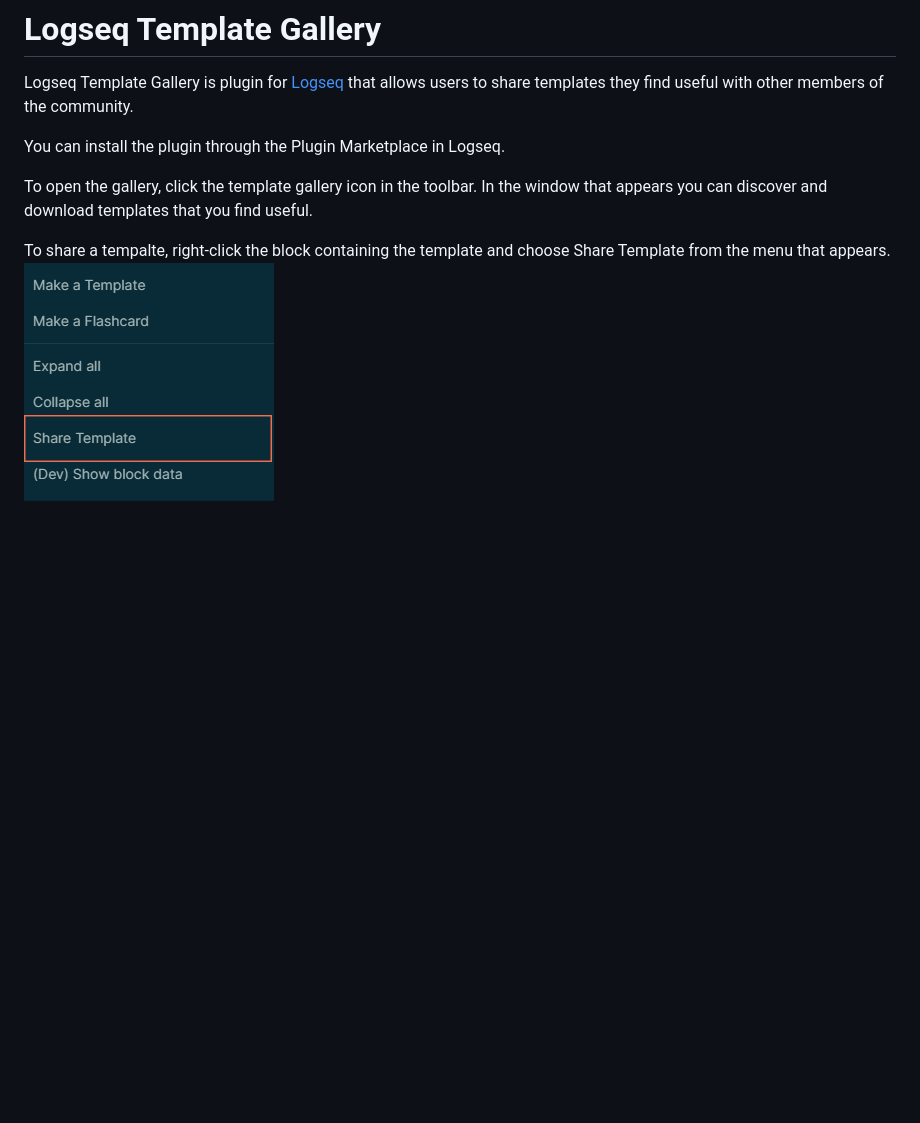
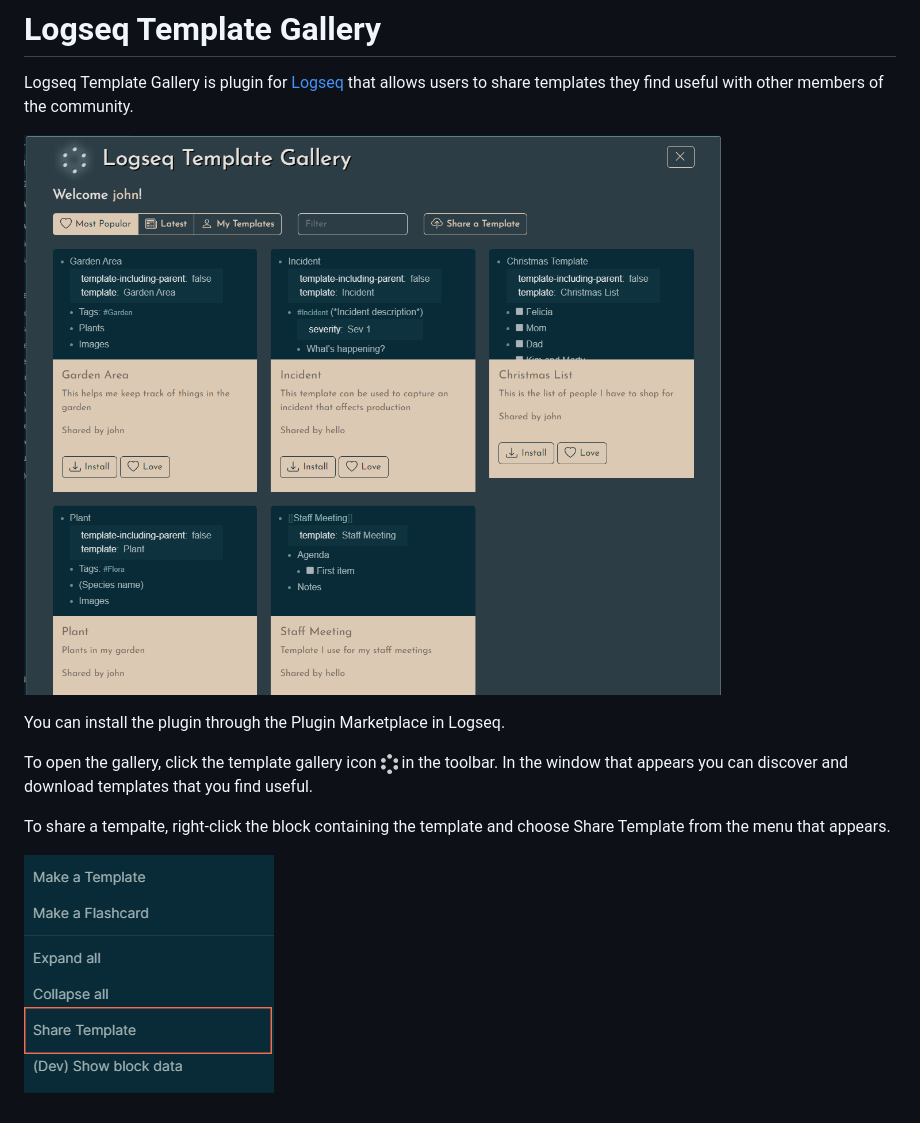
Before and after one commit to dangermccann/logseq-template-gallery, a Markdown page: README.md, the part around the change. GitHub-like rendering; pictures changed too: images/screenshot.png (added), images/toolbar-icon-small.png (added); blank space fills up the shorter version.

Commit message:
Fixed loading visual issue and added screenshot to readme

```diff
--- a/README.md
+++ b/README.md
@@ -2,8 +2,13 @@
 
 Logseq Template Gallery is plugin for [Logseq](https://www.logseq.com) that allows users to share templates they find useful with other members of the community.
 
+
+![Share Tutorial](./images/screenshot.png)
+
 You can install the plugin through the Plugin Marketplace in Logseq.
 
-To open the gallery, click the template gallery icon in the toolbar.  In the window that appears you can discover and download templates that you find useful.
+To open the gallery, click the template gallery icon ![Toolbar Icon](./images/toolbar-icon-small.png) in the toolbar.  In the window that appears you can discover and download templates that you find useful.
 
-To share a tempalte, right-click the block containing the template and choose Share Template from the menu that appears. ![Template Gallery Icon](./images/share-tutorial.png)
+To share a tempalte, right-click the block containing the template and choose Share Template from the menu that appears.
+
+![Share Tutorial](./images/share-tutorial.png)
```
Also changed, not shown: 5 other files.
